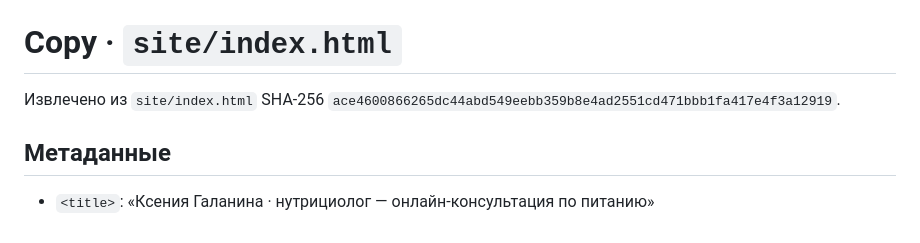
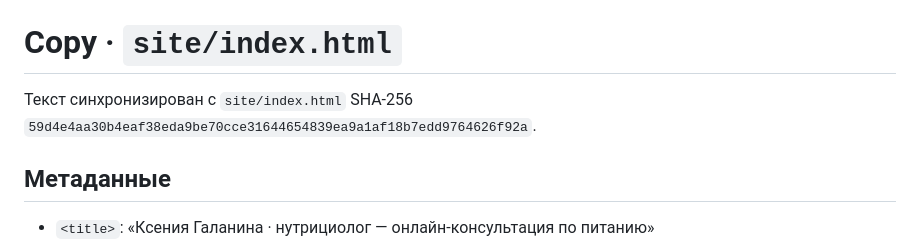
Before and after one commit to msartaev/Kseniia, a Markdown page: copy.md, the part around the change. Rendered like a GitHub page.

Commit message:
Correct copy source hash and document package evidence

```diff
--- a/copy.md
+++ b/copy.md
@@ -1,6 +1,6 @@
 # Copy · `site/index.html`
 
-Извлечено из `site/index.html` SHA-256 `ace4600866265dc44abd549eebb359b8e4ad2551cd471bbb1fa417e4f3a12919`.
+Текст синхронизирован с `site/index.html` SHA-256 `59d4e4aa30b4eaf38eda9be70cce31644654839ea9a1af18b7edd9764626f92a`.
 
 ## Метаданные
 
```
Also changed, not shown: DOC-FIX-REPORT.md (added, +16 -0 lines).
